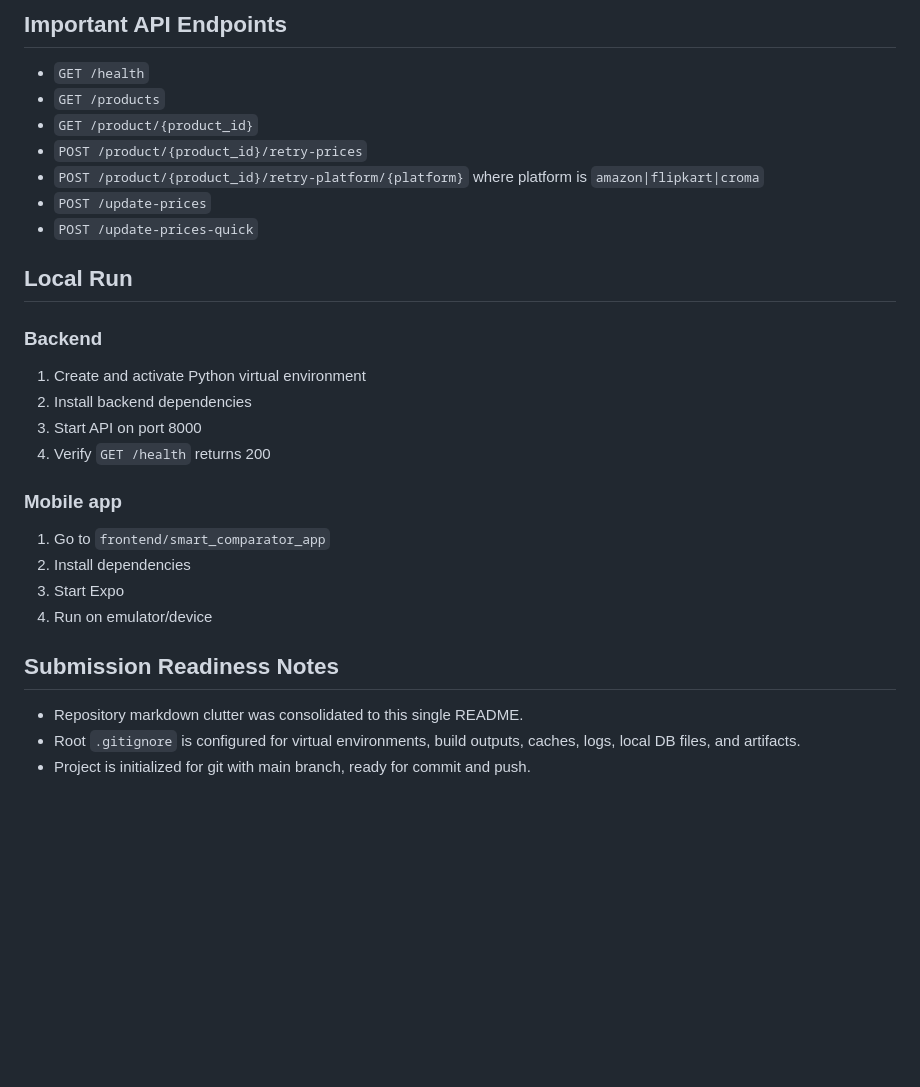
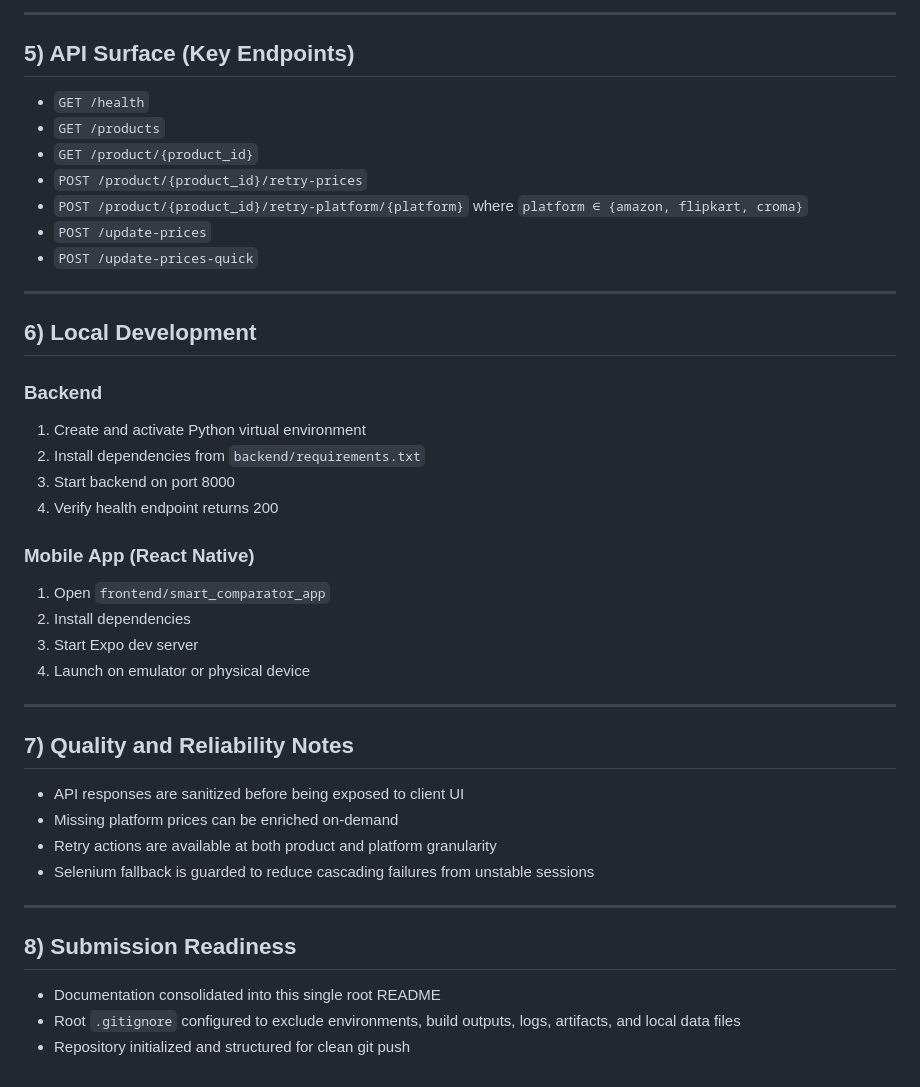
Before and after one commit to imaashu0486/CompareKart, a Markdown page: README.md, the part around one of its changes. Drawn GitHub-style; blank space fills up the shorter version.

```diff
--- a/README.md
+++ b/README.md
@@ -64,32 +74,45 @@ For your current working mobile flow, MongoDB local is the primary source.
 
-## Important API Endpoints
+---
+
+## 5) API Surface (Key Endpoints)
 
 - `GET /health`
 - `GET /products`
 - `GET /product/{product_id}`
 - `POST /product/{product_id}/retry-prices`
-- `POST /product/{product_id}/retry-platform/{platform}` where platform is `amazon|flipkart|croma`
+- `POST /product/{product_id}/retry-platform/{platform}` where `platform ∈ {amazon, flipkart, croma}`
 - `POST /update-prices`
 - `POST /update-prices-quick`
 
-## Local Run
+---
+
+## 6) Local Development
 
 ### Backend
+1. Create and activate Python virtual environment
+2. Install dependencies from `backend/requirements.txt`
+3. Start backend on port 8000
+4. Verify health endpoint returns 200
 
-1. Create and activate Python virtual environment
-2. Install backend dependencies
-3. Start API on port 8000
-4. Verify `GET /health` returns 200
+### Mobile App (React Native)
+1. Open `frontend/smart_comparator_app`
+2. Install dependencies
+3. Start Expo dev server
+4. Launch on emulator or physical device
 
-### Mobile app
+---
 
-1. Go to `frontend/smart_comparator_app`
-2. Install dependencies
-3. Start Expo
-4. Run on emulator/device
+## 7) Quality and Reliability Notes
 
-## Submission Readiness Notes
+- API responses are sanitized before being exposed to client UI
+- Missing platform prices can be enriched on-demand
+- Retry actions are available at both product and platform granularity
+- Selenium fallback is guarded to reduce cascading failures from unstable sessions
 
-- Repository markdown clutter was consolidated to this single README.
-- Root `.gitignore` is configured for virtual environments, build outputs, caches, logs, local DB files, and artifacts.
-- Project is initialized for git with main branch, ready for commit and push.
+---
+
+## 8) Submission Readiness
+
+- Documentation consolidated into this single root README
+- Root `.gitignore` configured to exclude environments, build outputs, logs, artifacts, and local data files
+- Repository initialized and structured for clean git push
```
Also changed, not shown: other parts of README.md (+52 -42 lines).
